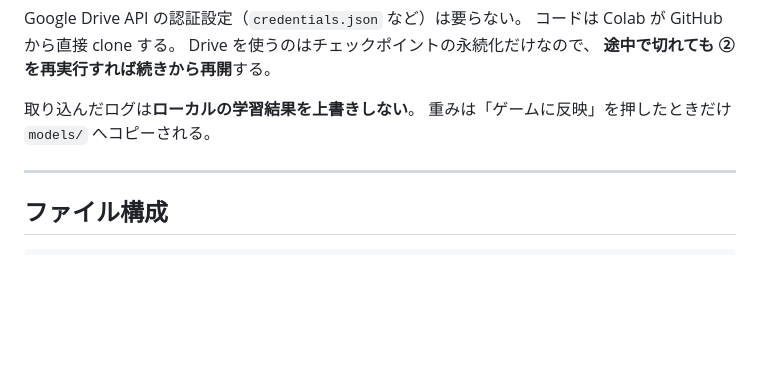
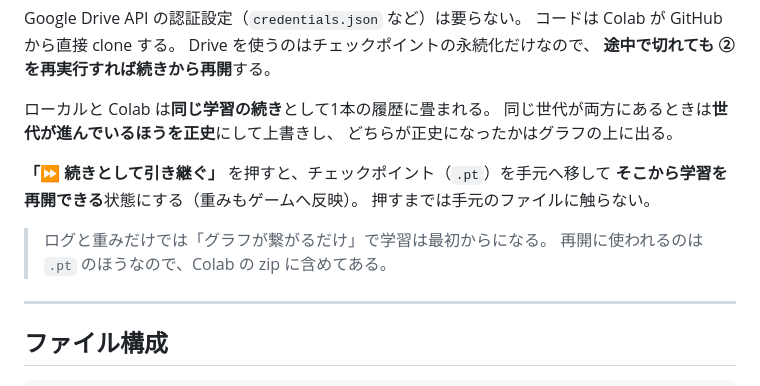
Before and after one commit to tomikan1208-code/Huge_Number_Poker, a Markdown page: README.md, the part around the change. GitHub-like rendering; blank space fills up the shorter version.

Commit message:
README: Colab連携の説明を「1本の履歴」に合わせる
前のコミットで PROJECT.md だけ直っていて、README が
「取り込んだログは上書きしない」という古い説明のままだった。

Co-Authored-By: Claude Opus 5 <noreply@anthropic.com>
Claude-Session: https://claude.ai/code/session_017MEeJwQ9guRtq9gCPpxZrK

```diff
--- a/README.md
+++ b/README.md
@@ -225,8 +225,16 @@ Google Drive API の認証設定（`credentials.json` など）は要らない
 Drive を使うのはチェックポイントの永続化だけなので、
 **途中で切れても ② を再実行すれば続きから再開**する。
 
-取り込んだログは**ローカルの学習結果を上書きしない**。
-重みは「ゲームに反映」を押したときだけ `models/` へコピーされる。
+ローカルと Colab は**同じ学習の続き**として1本の履歴に畳まれる。
+同じ世代が両方にあるときは**世代が進んでいるほうを正史**にして上書きし、
+どちらが正史になったかはグラフの上に出る。
+
+**「⏩ 続きとして引き継ぐ」** を押すと、チェックポイント（`.pt`）を手元へ移して
+**そこから学習を再開できる**状態にする（重みもゲームへ反映）。
+押すまでは手元のファイルに触らない。
+
+> ログと重みだけでは「グラフが繋がるだけ」で学習は最初からになる。
+> 再開に使われるのは `.pt` のほうなので、Colab の zip に含めてある。
 
 ---
 
```
